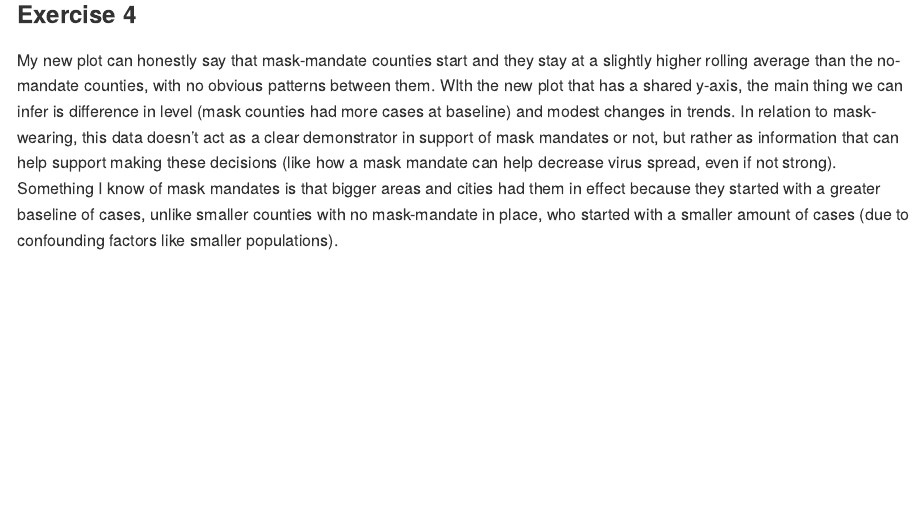
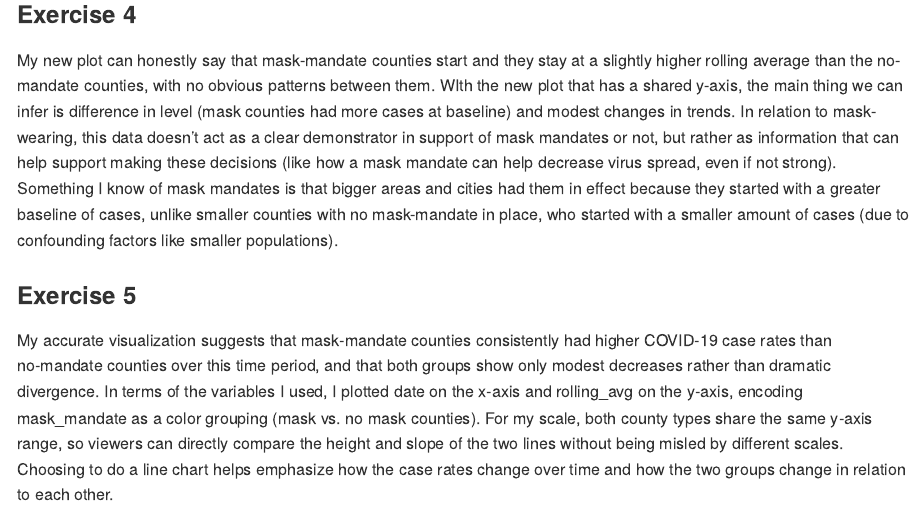
Before and after one commit to saimaarina/Lab-7, an R Markdown document (lab-07.Rmd): the page in a window 1100 px wide, from 2400 px down. Rendered offline with R 4.5, knitr and Pandoc, with nearby package versions.

Commit message:
answered #5, reflecting on the message conveyed by my accurate visual

```diff
--- a/lab-07.Rmd
+++ b/lab-07.Rmd
@@ -62,3 +62,9 @@ In my visualization, it is way more clear that there were not really any differe
 ### Exercise 4
 
 My new plot can honestly say that mask-mandate counties start and they stay at a slightly higher rolling average than the no-mandate counties, with no obvious patterns between them. WIth the new plot that has a shared y-axis, the main thing we can infer is difference in level (mask counties had more cases at baseline) and modest changes in trends. In relation to mask-wearing, this data doesn't act as a clear demonstrator in support of mask mandates or not, but rather as information that can help support making these decisions (like how a mask mandate can help decrease virus spread, even if not strong). Something I know of mask mandates is that bigger areas and cities had them in effect because they started with a greater baseline of cases, unlike smaller counties with no mask-mandate in place, who started with a smaller amount of cases (due to confounding factors like smaller populations).
+
+
+
+### Exercise 5
+
+My accurate visualization suggests that mask‑mandate counties consistently had higher COVID‑19 case rates than no‑mandate counties over this time period, and that both groups show only modest decreases rather than dramatic divergence. In terms of the variables I used, I plotted date on the x‑axis and rolling_avg on the y‑axis, encoding mask_mandate as a color grouping (mask vs. no mask counties). For my scale, both county types share the same y‑axis range, so viewers can directly compare the height and slope of the two lines without being misled by different scales. Choosing to do a line chart helps emphasize how the case rates change over time and how the two groups change in relation to each other.
```
Also changed, not shown: lab-07.md.
